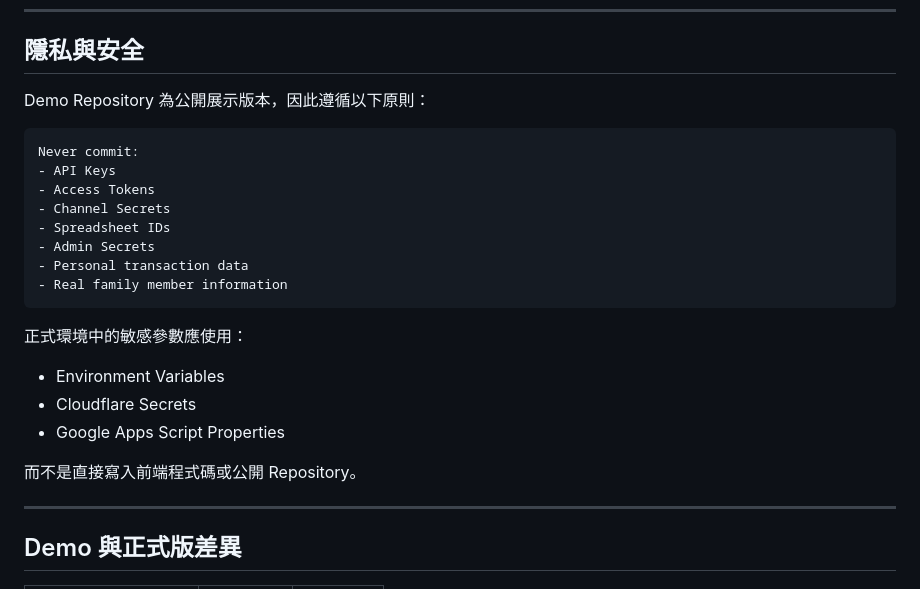
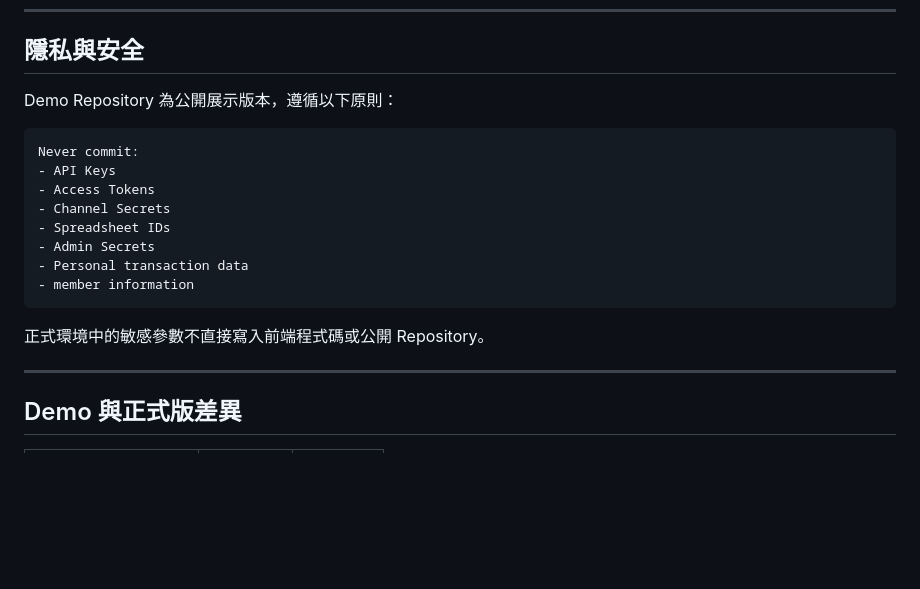
Before and after one commit to Sylvia-original/Xiaoguai-accounts-demo, a Markdown page: README.md, the part around the change. Drawn GitHub-style; blank space fills up the shorter version.

````diff
--- a/README.md
+++ b/README.md
@@ -224,7 +224,7 @@ Google Sheets
 
 ## 隱私與安全
 
-Demo Repository 為公開展示版本，因此遵循以下原則：
+Demo Repository 為公開展示版本，遵循以下原則：
 
 ```text
 Never commit:
@@ -234,16 +234,10 @@ Never commit:
 - Spreadsheet IDs
 - Admin Secrets
 - Personal transaction data
-- Real family member information
+- member information
 ```
 
-正式環境中的敏感參數應使用：
-
-- Environment Variables
-- Cloudflare Secrets
-- Google Apps Script Properties
-
-而不是直接寫入前端程式碼或公開 Repository。
+正式環境中的敏感參數不直接寫入前端程式碼或公開 Repository。
 
 ---
 
````
